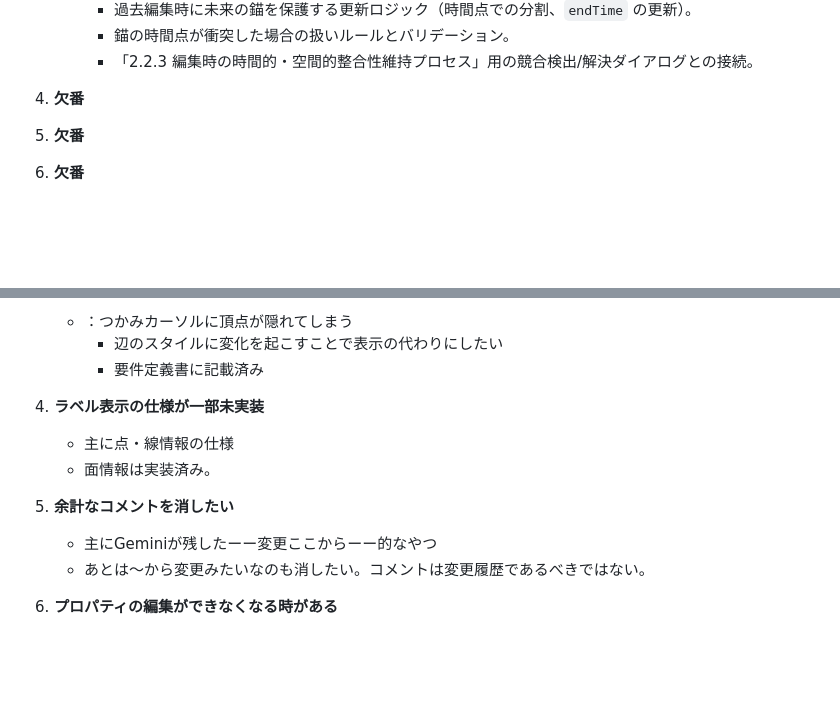
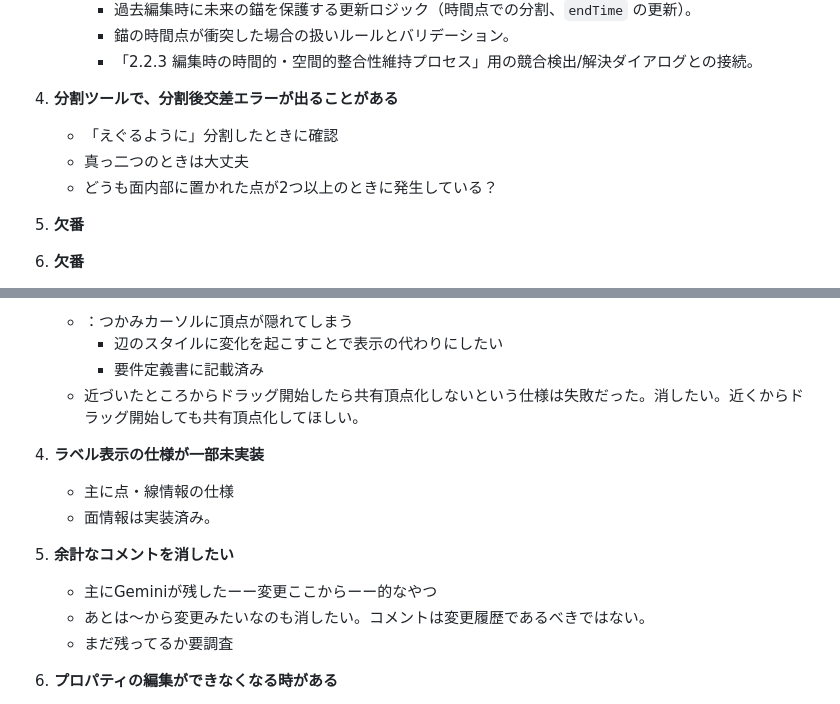
Before and after one commit to asteain-ninia/time-map-app-2, a Markdown page: 現状.md, 2 parts joined by grey strips. Drawn GitHub-style; blank space fills up the shorter version.

Commit message:
docs: 不具合リストの更新

```diff
--- a/現状.md
+++ b/現状.md
@@ -30,7 +30,10 @@
      - 錨の時間点が衝突した場合の扱いルールとバリデーション。
      - 「2.2.3 編集時の時間的・空間的整合性維持プロセス」用の競合検出/解決ダイアログとの接続。
 
-4. **欠番**
+4. **分割ツールで、分割後交差エラーが出ることがある**
+   - 「えぐるように」分割したときに確認
+   - 真っ二つのときは大丈夫
+   - どうも面内部に置かれた点が2つ以上のときに発生している？
 
 5. **欠番**
 
@@ -57,6 +60,7 @@
    - ：つかみカーソルに頂点が隠れてしまう
       - 辺のスタイルに変化を起こすことで表示の代わりにしたい
       - 要件定義書に記載済み
+   - 近づいたところからドラッグ開始したら共有頂点化しないという仕様は失敗だった。消したい。近くからドラッグ開始しても共有頂点化してほしい。
 
 4. **ラベル表示の仕様が一部未実装**
    - 主に点・線情報の仕様
@@ -65,6 +69,7 @@
 5. **余計なコメントを消したい**
    - 主にGeminiが残したーー変更ここからーー的なやつ
    - あとは～から変更みたいなのも消したい。コメントは変更履歴であるべきではない。
+   - まだ残ってるか要調査
 
 6. **プロパティの編集ができなくなる時がある**
    - サイドバーでプロパティを編集したあと、プロパティにフォーカスが合わせられなくなる
```
